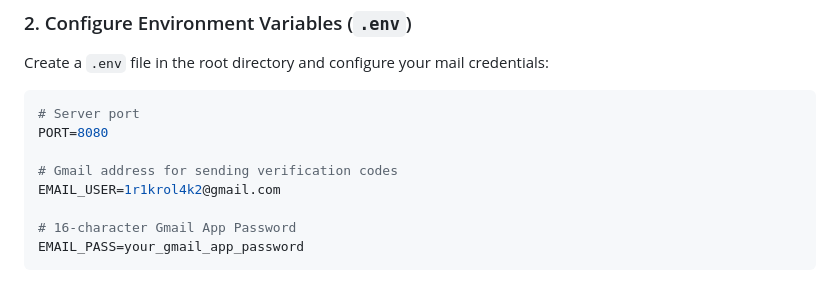
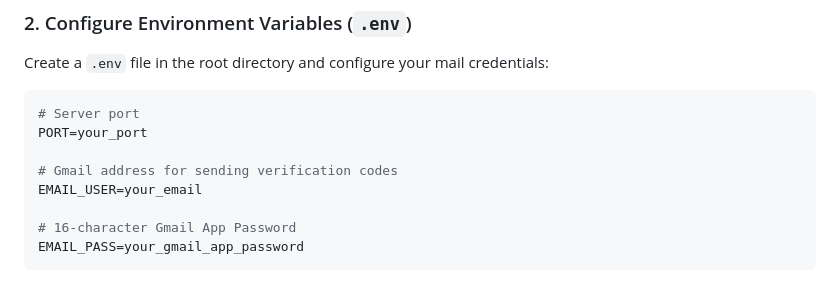
Before and after one commit to iOSVIDocumentation/iChatter, a Markdown page: README.md, the part around the change. Drawn GitHub-style.

````diff
--- a/README.md
+++ b/README.md
@@ -50,10 +50,10 @@ Create a `.env` file in the root directory and configure your mail credentials:
 
 ```env
 # Server port
-PORT=8080
+PORT=your_port
 
 # Gmail address for sending verification codes
-EMAIL_USER=1r1krol4k2@gmail.com
+EMAIL_USER=your_email
 
 # 16-character Gmail App Password
 EMAIL_PASS=your_gmail_app_password
````
